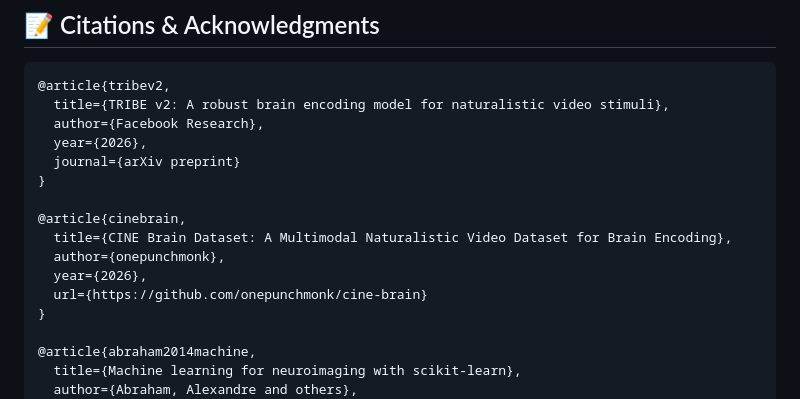
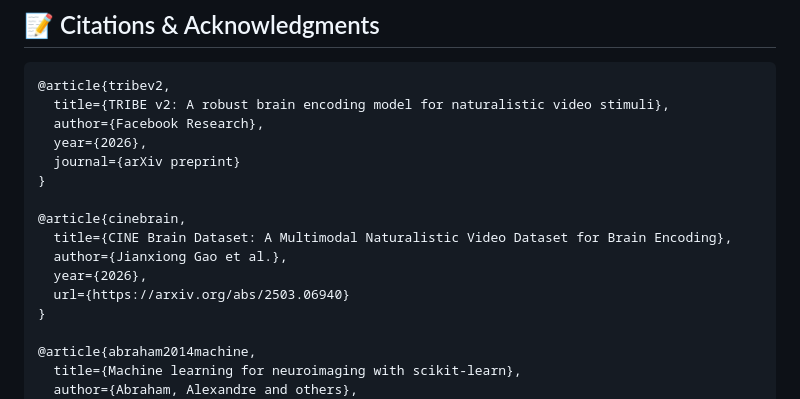
Before and after one commit to OnePunchMonk/tiny-tribe, a Markdown page: README.md, the part around the change. Drawn GitHub-style.

```diff
--- a/README.md
+++ b/README.md
@@ -116,9 +116,9 @@ artifact-scripts/    # Experimental, legacy, and artifact scripts
 
 @article{cinebrain,
   title={CINE Brain Dataset: A Multimodal Naturalistic Video Dataset for Brain Encoding},
-  author={onepunchmonk},
+  author={Jianxiong Gao et al.},
   year={2026},
-  url={https://github.com/onepunchmonk/cine-brain}
+  url={https://arxiv.org/abs/2503.06940}
 }
 
 @article{abraham2014machine,
```
